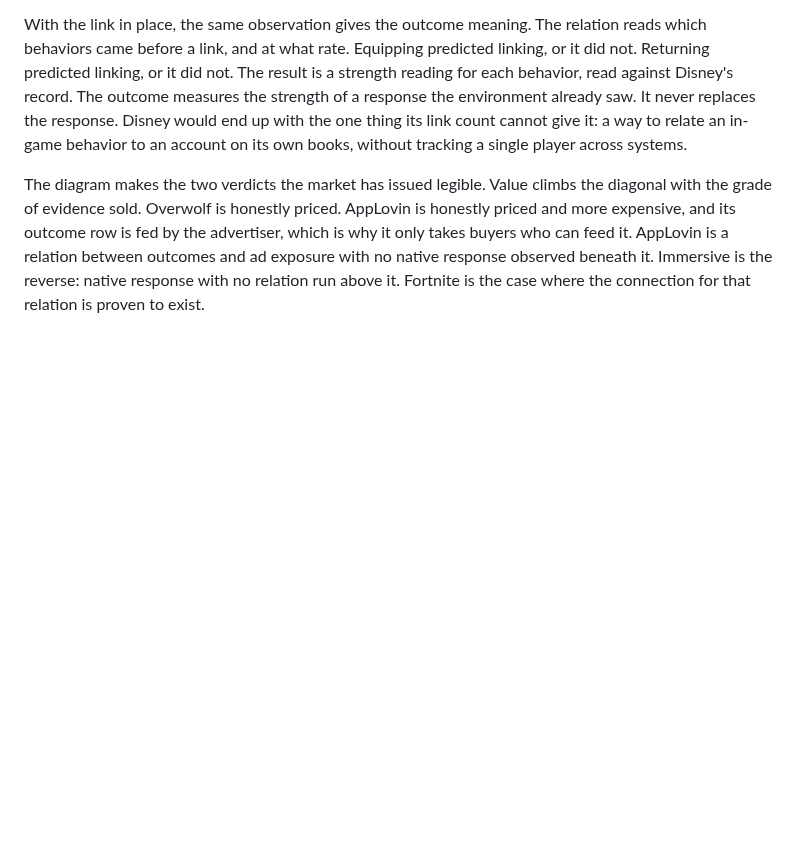
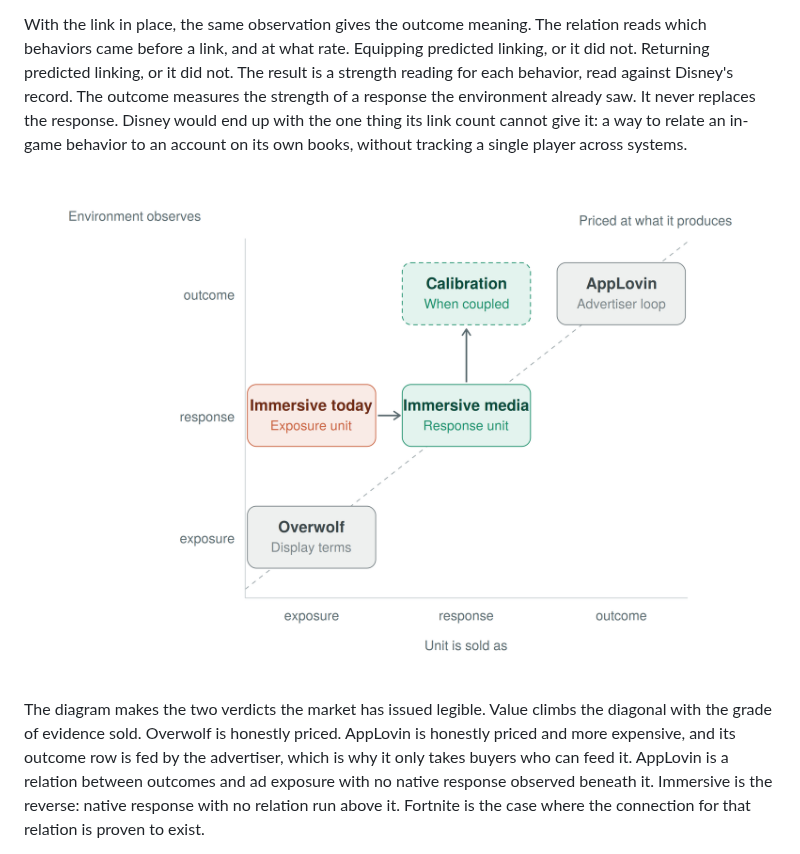
Before and after one commit to sbtb-dev/idm-public-corpus, a Markdown page: founder-notes/Immersive_Holds_Half_A_Loop.md, the part around the change. Drawn GitHub-style; pictures changed too: founder-notes/observed_vs_sold_grid.png (added); blank space fills up the shorter version.

Commit message:
Embed observed-vs-sold grid image in Immersive Holds Half A Loop
Co-Authored-By: Claude Sonnet 5 <noreply@anthropic.com>

```diff
--- a/founder-notes/Immersive_Holds_Half_A_Loop.md
+++ b/founder-notes/Immersive_Holds_Half_A_Loop.md
@@ -20,6 +20,8 @@ On its own, the outcome falls flat. It counts links. It cannot say what came bef
 Observing the response before the link is the missing term, and it stands on its own. Inside Fortnite, a player who approaches the Star Wars content, equips the item, carries it into matches and returns to it across sessions has produced a sequence of behaviours on a surface the brand's presence organizes. Each behavior is attributable to that presence by where it happened, not by who did it. No identifier is required. That sequence is response evidence in its own right, and an activation that reports it and stops has produced a complete result. Nothing in display, social or search produces it, because none of those surfaces observe more than one gesture.
 
 With the link in place, the same observation gives the outcome meaning. The relation reads which behaviors came before a link, and at what rate. Equipping predicted linking, or it did not. Returning predicted linking, or it did not. The result is a strength reading for each behavior, read against Disney's record. The outcome measures the strength of a response the environment already saw. It never replaces the response. Disney would end up with the one thing its link count cannot give it: a way to relate an in-game behavior to an account on its own books, without tracking a single player across systems.
+
+![Observed response vs. sold outcome, plotted by grade of evidence](observed_vs_sold_grid.png)
 
 The diagram makes the two verdicts the market has issued legible. Value climbs the diagonal with the grade of evidence sold. Overwolf is honestly priced. AppLovin is honestly priced and more expensive, and its outcome row is fed by the advertiser, which is why it only takes buyers who can feed it. AppLovin is a relation between outcomes and ad exposure with no native response observed beneath it. Immersive is the reverse: native response with no relation run above it. Fortnite is the case where the connection for that relation is proven to exist.
 
```
